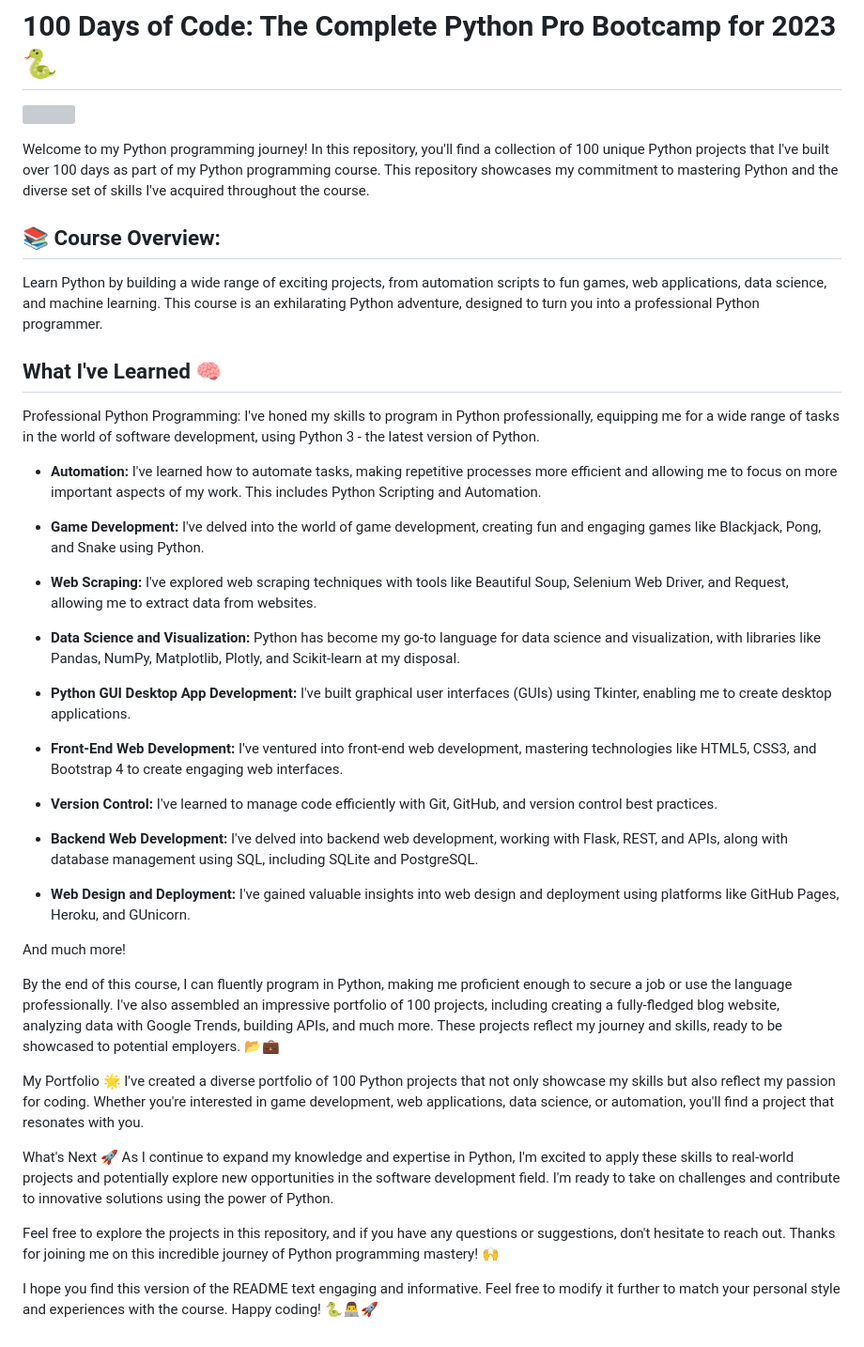
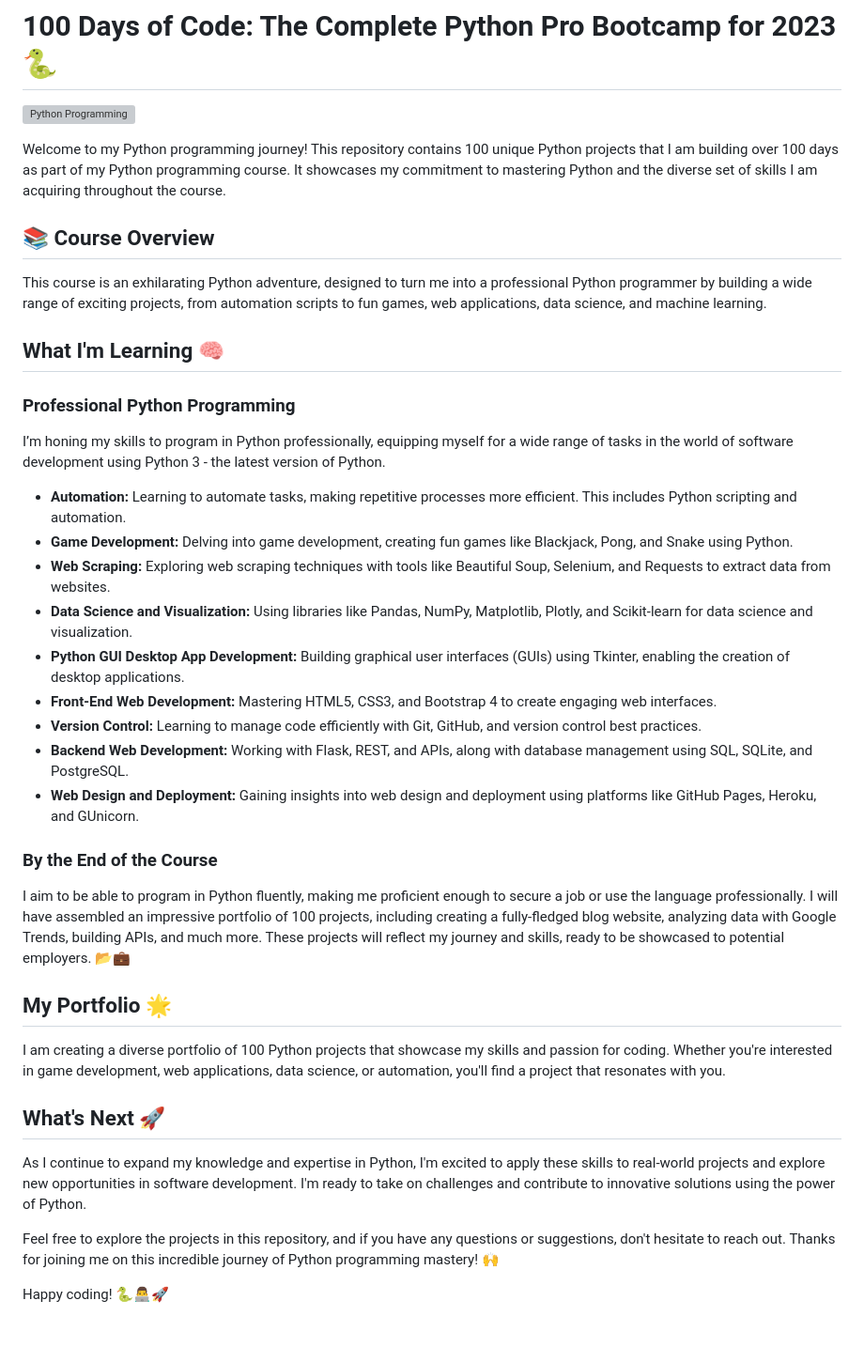
Before and after one commit to shayanrsh/100-Days-of-Code-Python, a Markdown page: README.md, the part around the change. Shown at 94% size. Drawn GitHub-style; grey boxes are pictures that could not be loaded.

```diff
--- a/README.md
+++ b/README.md
@@ -1,44 +1,36 @@
 # 100 Days of Code: The Complete Python Pro Bootcamp for 2023 🐍
 
-![](https://github.com/shayanrsh/100DaysOfCode/blob/main/giphy.gif)
+![Python Programming](https://github.com/shayanrsh/100DaysOfCode/blob/main/giphy.gif)
 
-Welcome to my Python programming journey! In this repository, you'll find a collection of 100 unique Python projects that I've built over 100 days as part of my Python programming course. This repository showcases my commitment to mastering Python and the diverse set of skills I've acquired throughout the course.
+Welcome to my Python programming journey! This repository contains 100 unique Python projects that I am building over 100 days as part of my Python programming course. It showcases my commitment to mastering Python and the diverse set of skills I am acquiring throughout the course.
 
-## 📚 Course Overview:
-Learn Python by building a wide range of exciting projects, from automation scripts to fun games, web applications, data science, and machine learning. This course is an exhilarating Python adventure, designed to turn you into a professional Python programmer.
+## 📚 Course Overview
+This course is an exhilarating Python adventure, designed to turn me into a professional Python programmer by building a wide range of exciting projects, from automation scripts to fun games, web applications, data science, and machine learning.
 
-## What I've Learned 🧠
-Professional Python Programming: I've honed my skills to program in Python professionally, equipping me for a wide range of tasks in the world of software development, using Python 3 - the latest version of Python.
+## What I'm Learning 🧠
 
-- **Automation:** I've learned how to automate tasks, making repetitive processes more efficient and allowing me to focus on more important aspects of my work. This includes Python Scripting and Automation.
+### Professional Python Programming
+I’m honing my skills to program in Python professionally, equipping myself for a wide range of tasks in the world of software development using Python 3 - the latest version of Python.
 
-- **Game Development:** I've delved into the world of game development, creating fun and engaging games like Blackjack, Pong, and Snake using Python.
+- **Automation:** Learning to automate tasks, making repetitive processes more efficient. This includes Python scripting and automation.
+- **Game Development:** Delving into game development, creating fun games like Blackjack, Pong, and Snake using Python.
+- **Web Scraping:** Exploring web scraping techniques with tools like Beautiful Soup, Selenium, and Requests to extract data from websites.
+- **Data Science and Visualization:** Using libraries like Pandas, NumPy, Matplotlib, Plotly, and Scikit-learn for data science and visualization.
+- **Python GUI Desktop App Development:** Building graphical user interfaces (GUIs) using Tkinter, enabling the creation of desktop applications.
+- **Front-End Web Development:** Mastering HTML5, CSS3, and Bootstrap 4 to create engaging web interfaces.
+- **Version Control:** Learning to manage code efficiently with Git, GitHub, and version control best practices.
+- **Backend Web Development:** Working with Flask, REST, and APIs, along with database management using SQL, SQLite, and PostgreSQL.
+- **Web Design and Deployment:** Gaining insights into web design and deployment using platforms like GitHub Pages, Heroku, and GUnicorn.
 
-- **Web Scraping:** I've explored web scraping techniques with tools like Beautiful Soup, Selenium Web Driver, and Request, allowing me to extract data from websites.
+### By the End of the Course
+I aim to be able to program in Python fluently, making me proficient enough to secure a job or use the language professionally. I will have assembled an impressive portfolio of 100 projects, including creating a fully-fledged blog website, analyzing data with Google Trends, building APIs, and much more. These projects will reflect my journey and skills, ready to be showcased to potential employers. 📂💼
 
-- **Data Science and Visualization:** Python has become my go-to language for data science and visualization, with libraries like Pandas, NumPy, Matplotlib, Plotly, and Scikit-learn at my disposal.
+## My Portfolio 🌟
+I am creating a diverse portfolio of 100 Python projects that showcase my skills and passion for coding. Whether you're interested in game development, web applications, data science, or automation, you'll find a project that resonates with you.
 
-- **Python GUI Desktop App Development:** I've built graphical user interfaces (GUIs) using Tkinter, enabling me to create desktop applications.
-
-- **Front-End Web Development:** I've ventured into front-end web development, mastering technologies like HTML5, CSS3, and Bootstrap 4 to create engaging web interfaces.
-
-- **Version Control:** I've learned to manage code efficiently with Git, GitHub, and version control best practices.
-
-- **Backend Web Development:** I've delved into backend web development, working with Flask, REST, and APIs, along with database management using SQL, including SQLite and PostgreSQL.
-
-- **Web Design and Deployment:** I've gained valuable insights into web design and deployment using platforms like GitHub Pages, Heroku, and GUnicorn.
-
-And much more!
-
-By the end of this course, I can fluently program in Python, making me proficient enough to secure a job or use the language professionally. I've also assembled an impressive portfolio of 100 projects, including creating a fully-fledged blog website, analyzing data with Google Trends, building APIs, and much more. These projects reflect my journey and skills, ready to be showcased to potential employers. 📂💼
-
-
-My Portfolio 🌟
-I've created a diverse portfolio of 100 Python projects that not only showcase my skills but also reflect my passion for coding. Whether you're interested in game development, web applications, data science, or automation, you'll find a project that resonates with you.
-
-What's Next 🚀
-As I continue to expand my knowledge and expertise in Python, I'm excited to apply these skills to real-world projects and potentially explore new opportunities in the software development field. I'm ready to take on challenges and contribute to innovative solutions using the power of Python.
+## What's Next 🚀
+As I continue to expand my knowledge and expertise in Python, I'm excited to apply these skills to real-world projects and explore new opportunities in software development. I'm ready to take on challenges and contribute to innovative solutions using the power of Python.
 
 Feel free to explore the projects in this repository, and if you have any questions or suggestions, don't hesitate to reach out. Thanks for joining me on this incredible journey of Python programming mastery! 🙌
 
-I hope you find this version of the README text engaging and informative. Feel free to modify it further to match your personal style and experiences with the course. Happy coding! 🐍👨‍💻🚀
+Happy coding! 🐍👨‍💻🚀
```
